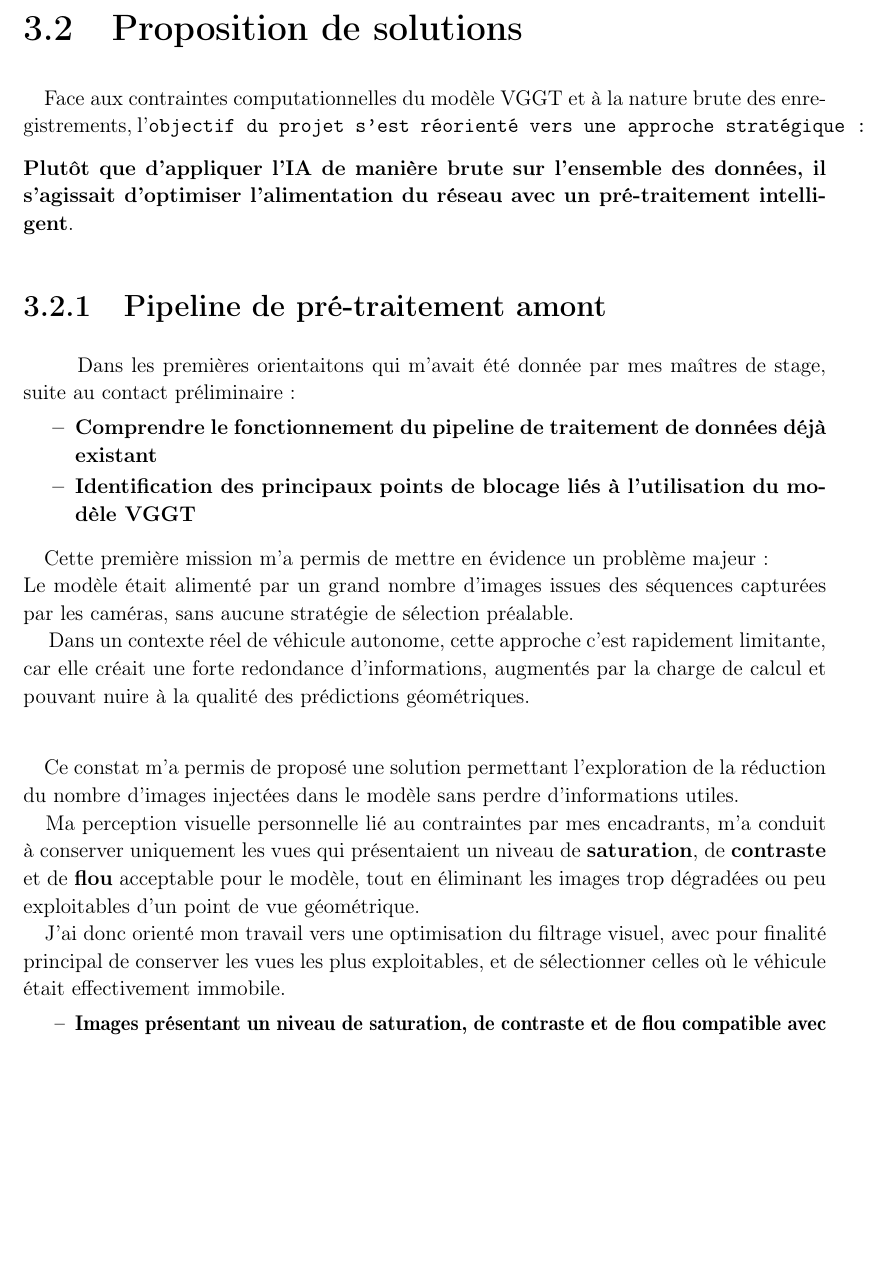
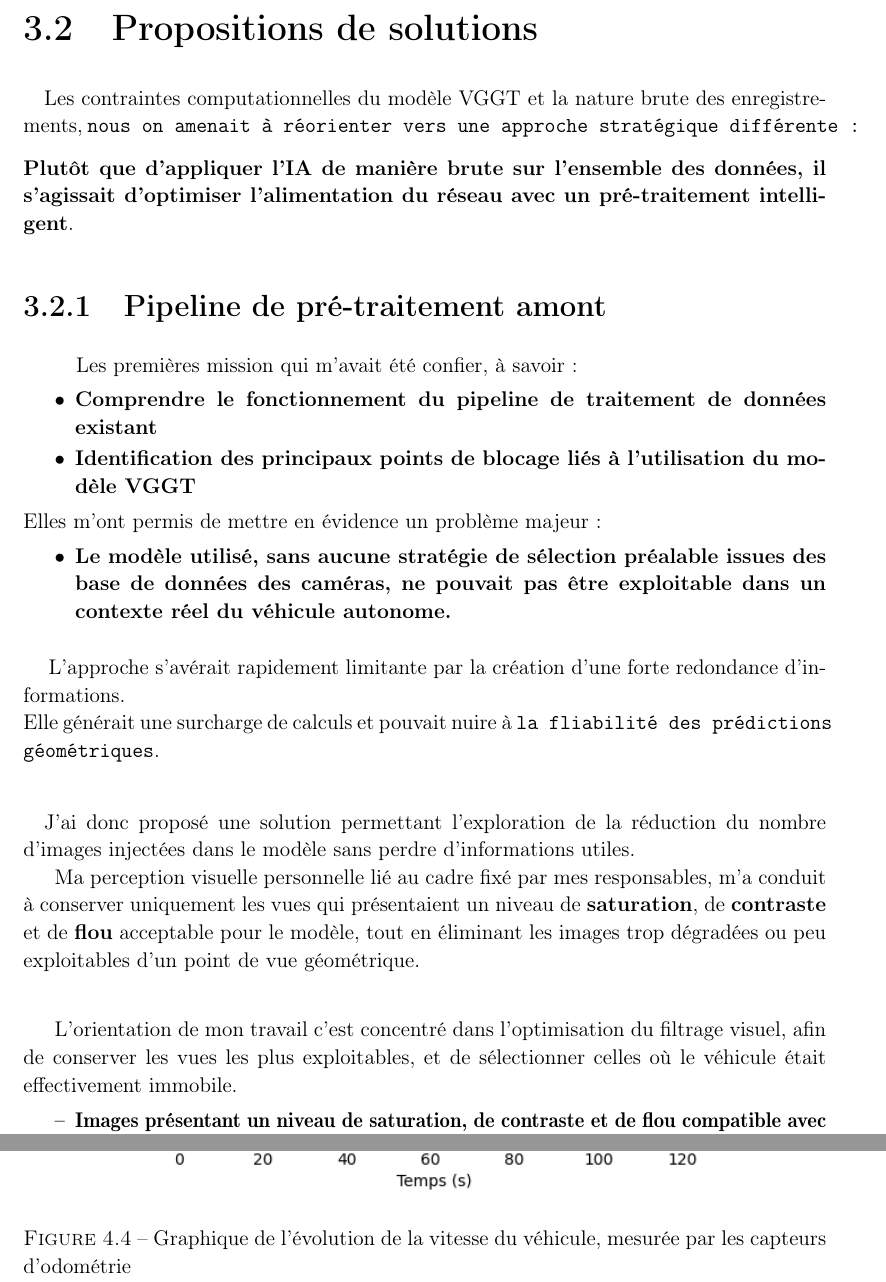
Before and after one commit to RhomDev/rapport-memoire-projet, a LaTeX document (rapport_stage_M1_2/rapport.tex): part of page 16 of 64 before the commit and two parts of pages 16 and 22 of 63 after it, the two joined at a grey line, cut so that both start at the same text, the shorter picture padded with empty space. Compiled offline with pdfLaTeX.

Commit message:
mj proposition pré_traitement chap2

```diff
--- a/rapport_stage_M1_2/rapport.tex
+++ b/rapport_stage_M1_2/rapport.tex
@@ -552,7 +552,7 @@ L'analyse approfondie du modèle \textbf{VGGT} et des données brutes issues des
 
 \newpage
 
-\section{Proposition de solutions}
+\section{Propositions de solutions}
 \label{subsec:solutions_pipeline}
 
 
@@ -561,26 +561,32 @@ L'analyse approfondie du modèle \textbf{VGGT} et des données brutes issues des
 \linespread{1.08}\selectfont
 
 \paragraph{}
-Face aux contraintes computationnelles du modèle VGGT et à la nature brute des enregistrements, l'\texttt{objectif du projet s'est réorienté vers une approche stratégique~:}
+Les contraintes computationnelles du modèle VGGT et la nature brute des enregistrements, \texttt{nous on amenait à réorienter vers une approche stratégique différente~:}
 
 \textbf{Plutôt que d'appliquer l'IA de manière brute sur l'ensemble des données, il s'agissait d'optimiser l'alimentation du réseau avec un pré-traitement intelligent}.
-
 \subsection{Pipeline de pré-traitement amont}
 \paragraph{}
-\hspace*{0.5cm} Dans les premières orientaitons qui m'avait été donnée par mes maîtres de stage, suite au contact préliminaire :
-\begin{itemize}[label=\textbf{\textendash}]
-	\item \textbf{Comprendre le fonctionnement du pipeline de traitement de données déjà existant}
-	\item \textbf{Identification des principaux points de blocage liés à l'utilisation du modèle VGGT}
-\end{itemize}
-
-\paragraph{} \vspace{-\baselineskip}
- Cette première mission m'a permis de mettre en évidence un problème majeur :\\
-Le modèle était alimenté par un grand nombre d'images issues des séquences capturées par les caméras, sans aucune stratégie de sélection préalable.\\
-\hspace*{.5cm}Dans un contexte réel de véhicule autonome, cette approche c'est rapidement limitante, car elle créait une forte redondance d'informations, augmentés par la charge de calcul et pouvant nuire à la qualité des prédictions géométriques.
+\hspace*{0.5cm} Les premières mission qui m'avait été confier, à savoir:
+\begin{itemize}[label=\textbullet]
+    \item \textbf{Comprendre le fonctionnement du pipeline de traitement de données existant}
+    \item \textbf{Identification des principaux points de blocage liés à l'utilisation du modèle VGGT}
+\end{itemize}
+
+Elles m'ont permis de mettre en évidence un problème majeur:
+\begin{itemize}[label=\textbullet]
+    \item \textbf{Le modèle utilisé, sans aucune stratégie de sélection préalable issues des base de données des caméras, ne pouvait pas être exploitable dans un contexte réel du véhicule autonome.}
+\end{itemize}
+
+\bigskip
+
+\hspace*{.5cm}L'approche s'avérait rapidement limitante par la création d'une forte redondance d'informations.\\
+Elle générait une surcharge de calculs et pouvait nuire à \texttt{la fliabilité des prédictions géométriques}.
+
 \paragraph{}
-Ce constat m'a permis de proposé une solution permettant l'exploration de la réduction du nombre d'images injectées dans le modèle sans perdre d'informations utiles.\\
-\hspace*{.3cm} Ma perception visuelle personnelle lié au contraintes par mes encadrants, m'a conduit à conserver uniquement les vues qui présentaient un niveau de \textbf{saturation}, de \textbf{contraste} et de \textbf{flou} acceptable pour le modèle, tout en éliminant les images trop dégradées ou peu exploitables d'un point de vue géométrique.\\
-\hspace*{.3cm} J'ai donc orienté mon travail vers une optimisation du filtrage visuel, avec pour finalité principal de conserver les vues les plus exploitables, et de sélectionner celles où le véhicule était effectivement immobile.
+J'ai donc proposé une solution permettant l'exploration de la réduction du nombre d'images injectées dans le modèle sans perdre d'informations utiles.\\
+\hspace*{.5cm} Ma perception visuelle personnelle lié au cadre fixé par mes responsables, m'a conduit à conserver uniquement les vues qui présentaient un niveau de \textbf{saturation}, de \textbf{contraste} et de \textbf{flou} acceptable pour le modèle, tout en éliminant les images trop dégradées ou peu exploitables d'un point de vue géométrique.\\
+
+\hspace*{.5cm} L'orientation de mon travail c'est concentré dans l'optimisation du filtrage visuel, afin de conserver les vues les plus exploitables, et de sélectionner celles où le véhicule était effectivement immobile.
 \begin{itemize}[label=\textsb{\textendash}]
 	\item \textsb{Images présentant un niveau de saturation, de contraste et de flou compatible avec l'estimation géométrique}
 	\item \textsb{Vues acquises lorsque le véhicule était à l'arrêt, afin d'éviter les artefacts liés au mouvement}
@@ -590,0 +596 @@ Ce constat m'a permis de proposé une solution permettant l'exploration de la r
+\begin{itemize}[label=\textbullet]
@@ -735,6 +745,13 @@ La séquence d'enregistrement a débuté systématiquement en amont du rond-poin
     \item \textbf{Odométrie proprioceptive :} \\
     Les données d'état cinématique issues des encodeurs du châssis à quatre roues directrices (\textit{Four-Wheel Steering} -- 4WS), indispensables pour caractériser dynamiquement les déplacements du porteur.
 
+\begin{figure}[htbp]
+    \centering
+    \includegraphics[width=0.9\textwidth]{img_src/vitesse_odom.png}
+    \caption{Graphique de l'évolution de la vitesse du véhicule, mesurée par les capteurs d'odométrie}
+    \label{fig:images_sources_odom}
+\end{figure}
+
 \end{itemize}
 
 \newpage
```
Also changed, not shown: rapport_stage_M1_2/img_src/vitesse_odom.png (renamed from rapport_stage_M1_2/img_src/vitesse_18_05_2026_10_19_15.png), rapport_stage_M1_2/rapport.tex (13 more changed lines), 7 other files.
